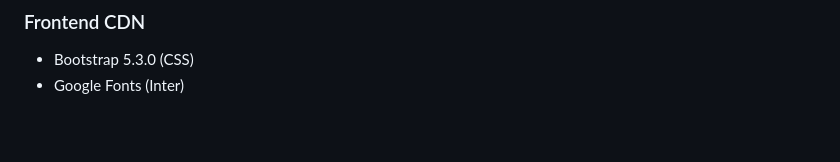
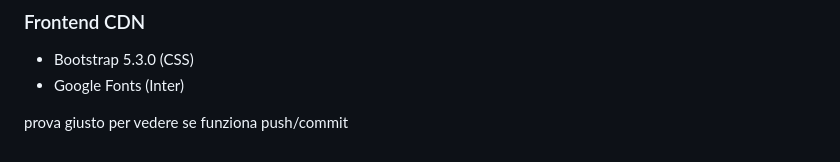
Before and after one commit to geronimoemili/Spiz-1, a Markdown page: replit.md, the part around the change. Drawn GitHub-style; blank space fills up the shorter version.

Commit message:
test modifica replit.md

```diff
--- a/replit.md
+++ b/replit.md
@@ -83,3 +83,5 @@ Preferred communication style: Simple, everyday language.
 ### Frontend CDN
 - Bootstrap 5.3.0 (CSS)
 - Google Fonts (Inter)
+
+prova giusto per vedere se funziona push/commit
```
